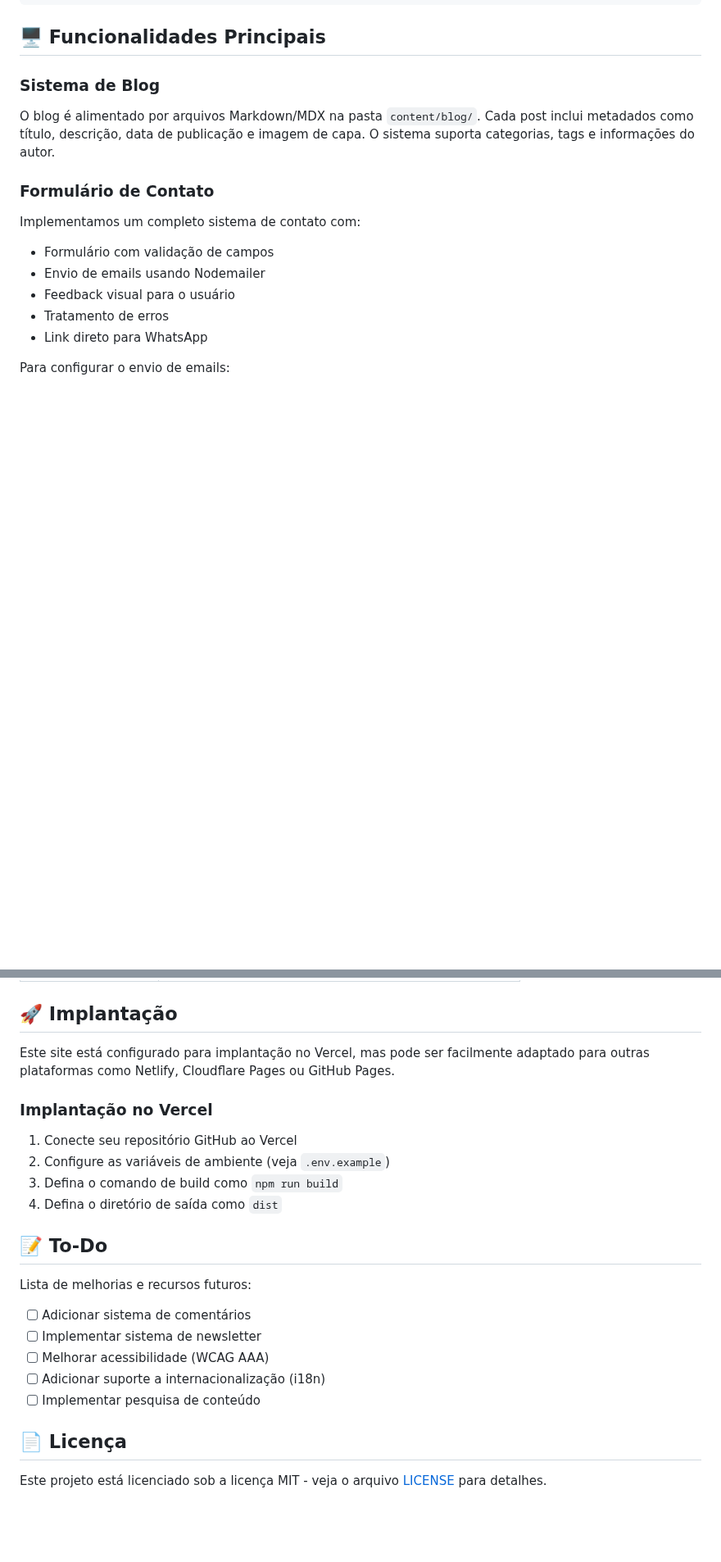
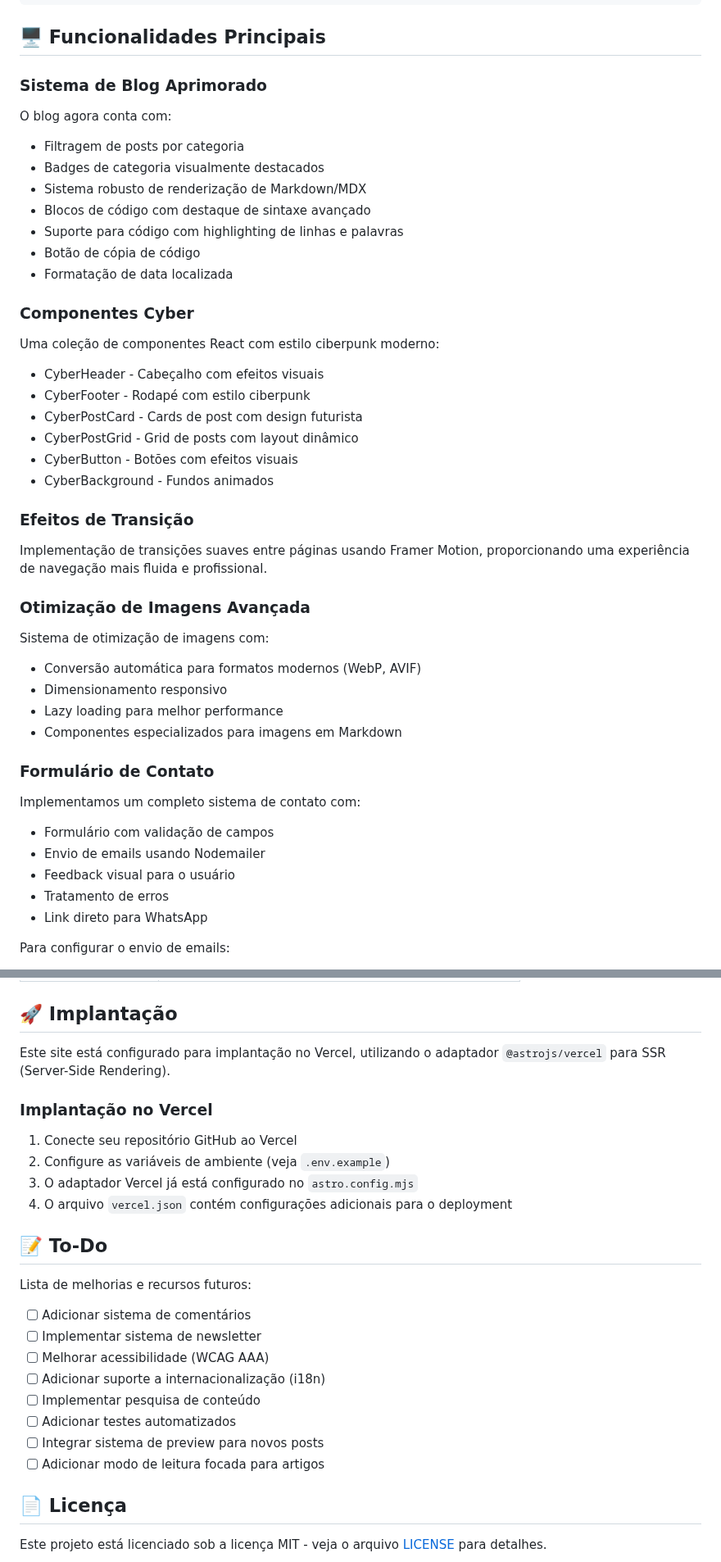
Before and after one commit to gustavo-nomelini/blog-prodbygus, a Markdown page: README.md, 2 parts joined by grey strips. Shown at 82% size. GitHub-like rendering; blank space fills up the shorter version.

```diff
--- a/README.md
+++ b/README.md
@@ -71,9 +95,41 @@ PRODBYGUS é um blog pessoal com design minimalista e elegante, oferecendo uma e
 
 ## 🖥️ Funcionalidades Principais
 
-### Sistema de Blog
+### Sistema de Blog Aprimorado
 
-O blog é alimentado por arquivos Markdown/MDX na pasta `content/blog/`. Cada post inclui metadados como título, descrição, data de publicação e imagem de capa. O sistema suporta categorias, tags e informações do autor.
+O blog agora conta com:
+
+- Filtragem de posts por categoria
+- Badges de categoria visualmente destacados
+- Sistema robusto de renderização de Markdown/MDX
+- Blocos de código com destaque de sintaxe avançado
+- Suporte para código com highlighting de linhas e palavras
+- Botão de cópia de código
+- Formatação de data localizada
+
+### Componentes Cyber
+
+Uma coleção de componentes React com estilo ciberpunk moderno:
+
+- CyberHeader - Cabeçalho com efeitos visuais
+- CyberFooter - Rodapé com estilo ciberpunk
+- CyberPostCard - Cards de post com design futurista
+- CyberPostGrid - Grid de posts com layout dinâmico
+- CyberButton - Botões com efeitos visuais
+- CyberBackground - Fundos animados
+
+### Efeitos de Transição
+
+Implementação de transições suaves entre páginas usando Framer Motion, proporcionando uma experiência de navegação mais fluida e profissional.
+
+### Otimização de Imagens Avançada
+
+Sistema de otimização de imagens com:
+
+- Conversão automática para formatos modernos (WebP, AVIF)
+- Dimensionamento responsivo
+- Lazy loading para melhor performance
+- Componentes especializados para imagens em Markdown
 
 ### Formulário de Contato
 
@@ -122,14 +178,14 @@ Execute estes comandos a partir da raiz do projeto:
 
 ## 🚀 Implantação
 
-Este site está configurado para implantação no Vercel, mas pode ser facilmente adaptado para outras plataformas como Netlify, Cloudflare Pages ou GitHub Pages.
+Este site está configurado para implantação no Vercel, utilizando o adaptador `@astrojs/vercel` para SSR (Server-Side Rendering).
 
 ### Implantação no Vercel
 
 1. Conecte seu repositório GitHub ao Vercel
 2. Configure as variáveis de ambiente (veja `.env.example`)
-3. Defina o comando de build como `npm run build`
-4. Defina o diretório de saída como `dist`
+3. O adaptador Vercel já está configurado no `astro.config.mjs`
+4. O arquivo `vercel.json` contém configurações adicionais para o deployment
 
 ## 📝 To-Do
 
@@ -140,6 +196,9 @@ Lista de melhorias e recursos futuros:
 - [ ] Melhorar acessibilidade (WCAG AAA)
 - [ ] Adicionar suporte a internacionalização (i18n)
 - [ ] Implementar pesquisa de conteúdo
+- [ ] Adicionar testes automatizados
+- [ ] Integrar sistema de preview para novos posts
+- [ ] Adicionar modo de leitura focada para artigos
 
 ## 📄 Licença
 
```
Also changed, not shown: other parts of README.md (+41 -17 lines).
